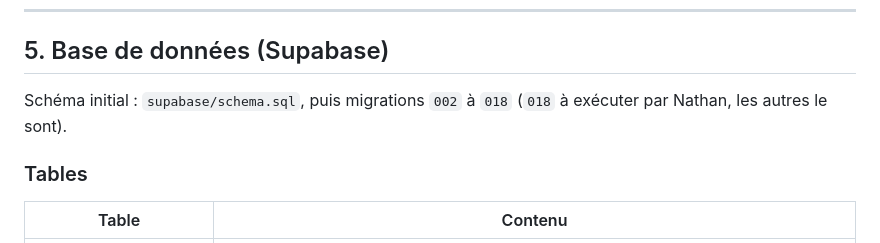
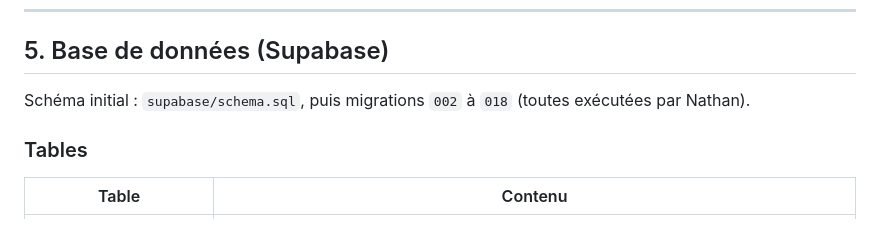
Before and after one commit to NathanFane/Adequation_CGPI, a Markdown page: CLAUDE.md, the part around the change. Rendered like a GitHub page.

Commit message:
CLAUDE.md : migration 018 exécutée
Co-Authored-By: Claude Opus 5.5 <noreply@anthropic.com>
Claude-Session: https://claude.ai/code/session_01MeNDffHwgexW2ih6VMM64h

```diff
--- a/CLAUDE.md
+++ b/CLAUDE.md
@@ -141,7 +141,7 @@ Variable `SIMULATION=1` : les scripts d'import lisent les fichiers sans rien éc
 
 ## 5. Base de données (Supabase)
 
-Schéma initial : `supabase/schema.sql`, puis migrations `002` à `018` (`018` à exécuter par Nathan, les autres le sont).
+Schéma initial : `supabase/schema.sql`, puis migrations `002` à `018` (toutes exécutées par Nathan).
 
 ### Tables
 | Table | Contenu |
```
